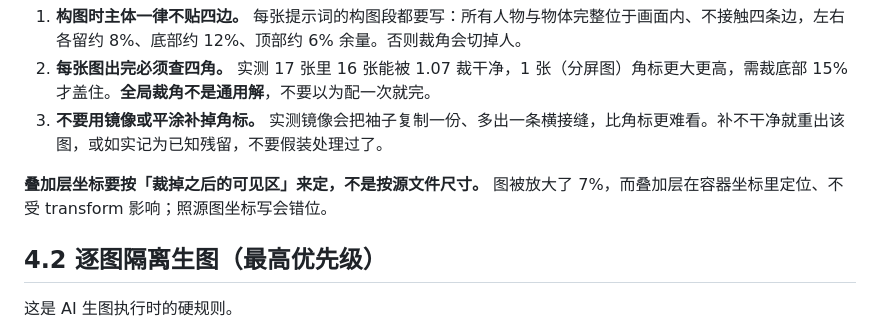
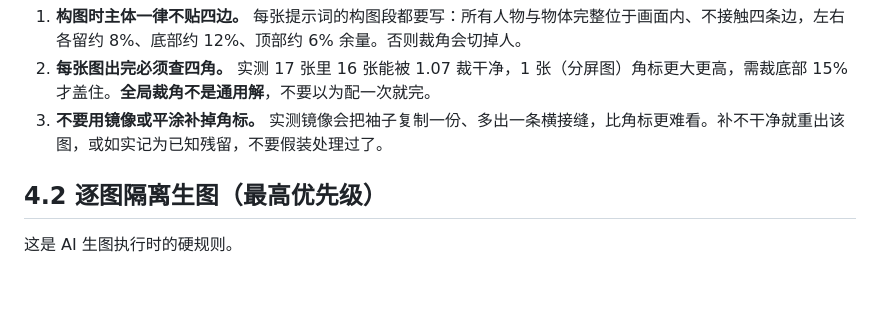
Before and after one commit to Forget-lang/quandao-studio, a Markdown page: quandao-video/SKILL.md, the part around the change. Rendered like a GitHub page; blank space fills up the shorter version.

Commit message:
docs(video): remove obsolete overlay coordinate rule

```diff
--- a/quandao-video/SKILL.md
+++ b/quandao-video/SKILL.md
@@ -402,7 +402,6 @@ B. 手动模式
 2. **每张图出完必须查四角。** 实测 17 张里 16 张能被 1.07 裁干净，1 张（分屏图）角标更大更高，需裁底部 15% 才盖住。**全局裁角不是通用解**，不要以为配一次就完。
 3. **不要用镜像或平涂补掉角标。** 实测镜像会把袖子复制一份、多出一条横接缝，比角标更难看。补不干净就重出该图，或如实记为已知残留，不要假装处理过了。
 
-**叠加层坐标要按「裁掉之后的可见区」来定，不是按源文件尺寸。** 图被放大了 7%，而叠加层在容器坐标里定位、不受 transform 影响；照源图坐标写会错位。
 
 ## 4.2 逐图隔离生图（最高优先级）
 
```
